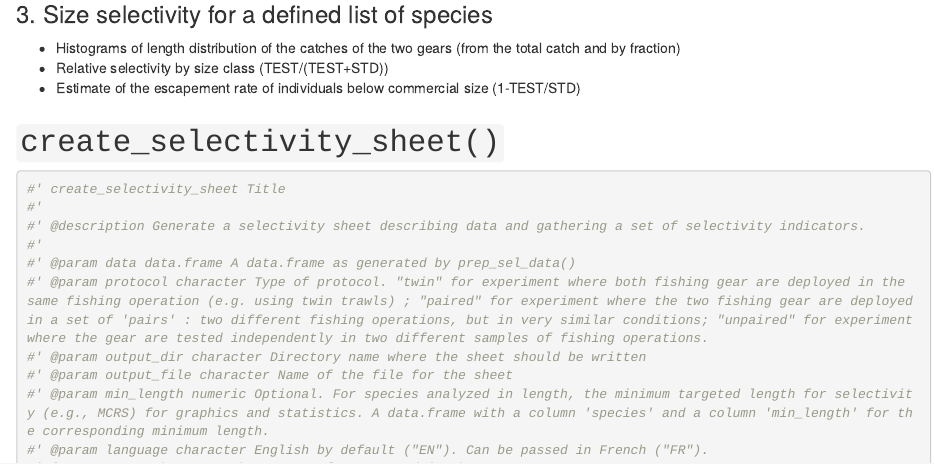
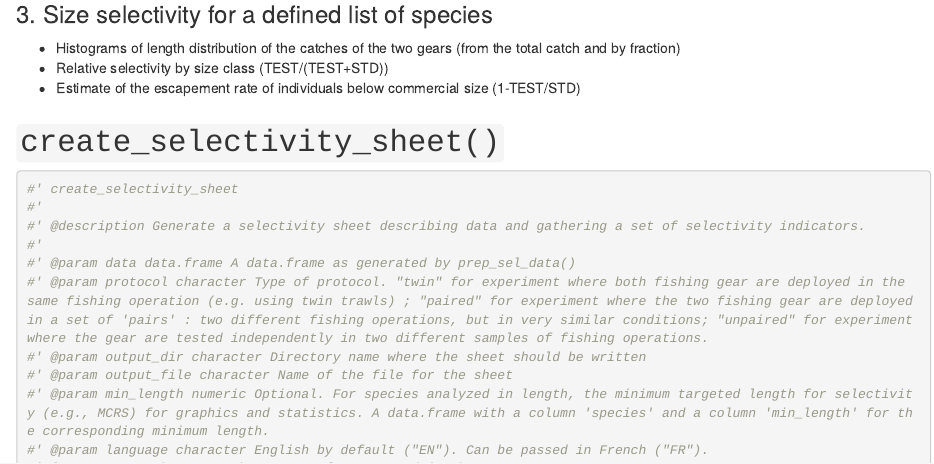
Before and after one commit to mariemorfin/inser, an R Markdown document (dev/flat_create_selectivity_sheet.Rmd): the page in a window 1100 px wide, from 1100 px down. Rendered offline with R 4.5, knitr and Pandoc, with nearby package versions; some code elsewhere in the file could not run offline.

Commit message:
fix: typo in create_selectivity doc
Issue #10

````diff
--- a/dev/flat_create_selectivity_sheet.Rmd
+++ b/dev/flat_create_selectivity_sheet.Rmd
@@ -75,7 +75,7 @@ The sheet is generated in Word format for easy editing. It presents 'relative' s
 # `create_selectivity_sheet()`
 
 ```{r function-create_selectivity_sheet}
-#' create_selectivity_sheet Title
+#' create_selectivity_sheet
 #'
 #' @description Generate a selectivity sheet describing data and gathering a set of selectivity indicators.
 #'
````
Also changed, not shown: R/create_selectivity_sheet.R (+3 -1 lines), vignettes/create-selectivity-sheet.Rmd (+2 -0 lines), 1 other file.
